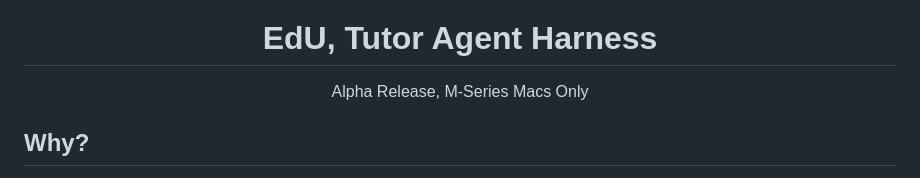
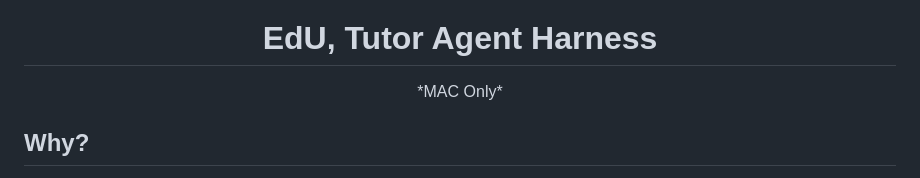
Before and after one commit to Acrylic125/edu, a Markdown page: README.md, the part around the change. Rendered like a GitHub page.

Commit message:
Update README to clarify Mac compatibility

```diff
--- a/README.md
+++ b/README.md
@@ -2,7 +2,7 @@
 	<img src="desktop/src/renderer/assets/app-icon.png" alt="EdU logo, a stack of blue, green, and yellow books" width="160" />
 </p>
 <h1 align="center">EdU, Tutor Agent Harness</h1>
-<p align="center">Alpha Release, M-Series Macs Only</p>
+<p align="center">*MAC Only*</p>
 
 ## Why?
 
```
